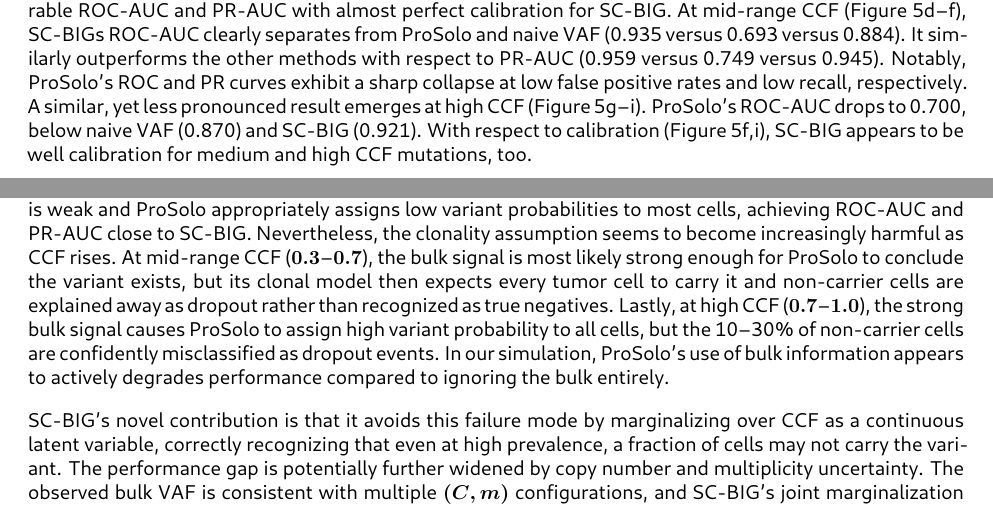
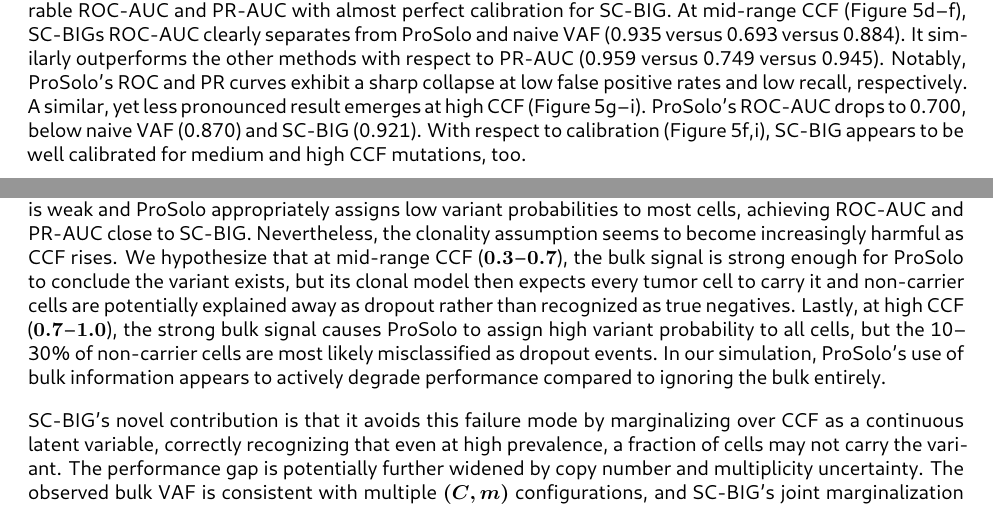
Before and after one commit to ICCB-Cologne/sc-big, a LaTeX paper (docs/paper.tex): two parts of pages 10 and 13 of 17, joined at a grey line, cut so that both start at the same text. The pictures show the PDF file docs/paper.pdf that the author committed with the source.

```diff
--- a/docs/paper.tex
+++ b/docs/paper.tex
@@ -384,7 +384,7 @@
     \label{fig:comparison}
 \end{figure}
 
-To investigate model performance with respect to cellular prevalence of the candidate mutation, we performed the subset analysis shown in Figure~\ref{fig:comparison-stratified}. At low CCF (Figure~\ref{fig:comparison-stratified}a--c), all three methods achieve comparable ROC-AUC and PR-AUC with almost perfect calibration for SC-BIG. At mid-range CCF (Figure~\ref{fig:comparison-stratified}d--f), SC-BIGs ROC-AUC clearly separates from ProSolo and naive VAF (0.935 versus 0.693 versus 0.884). It similarly outperforms the other methods with respect to PR-AUC (0.959 versus 0.749 versus 0.945). Notably, ProSolo's ROC and PR curves exhibit a sharp collapse at low false positive rates and low recall, respectively. A similar, yet less pronounced result emerges at high CCF (Figure~\ref{fig:comparison-stratified}g--i). ProSolo's ROC-AUC drops to 0.700, below naive VAF (0.870) and SC-BIG (0.921). With respect to calibration (Figure~\ref{fig:comparison-stratified}f,i), SC-BIG appears to be well calibration for medium and high CCF mutations, too.
+To investigate model performance with respect to cellular prevalence of the candidate mutation, we performed the subset analysis shown in Figure~\ref{fig:comparison-stratified}. At low CCF (Figure~\ref{fig:comparison-stratified}a--c), all three methods achieve comparable ROC-AUC and PR-AUC with almost perfect calibration for SC-BIG. At mid-range CCF (Figure~\ref{fig:comparison-stratified}d--f), SC-BIGs ROC-AUC clearly separates from ProSolo and naive VAF (0.935 versus 0.693 versus 0.884). It similarly outperforms the other methods with respect to PR-AUC (0.959 versus 0.749 versus 0.945). Notably, ProSolo's ROC and PR curves exhibit a sharp collapse at low false positive rates and low recall, respectively. A similar, yet less pronounced result emerges at high CCF (Figure~\ref{fig:comparison-stratified}g--i). ProSolo's ROC-AUC drops to 0.700, below naive VAF (0.870) and SC-BIG (0.921). With respect to calibration (Figure~\ref{fig:comparison-stratified}f,i), SC-BIG appears to be well calibrated for medium and high CCF mutations, too.
 
 \begin{figure}[htbp]
     \centering
@@ -398,7 +398,7 @@
 
 Here, we present SC-BIG, a Bayesian model for bulk-informed single-cell variant calling. We provide a simulation framework to test SC-BIG and compare its performance with naive thresholding on single cell VAF and with the established tool ProSolo. In these comparisons, SC-BIG outperforms both methods across the entire CCF spectrum. Importantly, SC-BIG and ProSolo use the same Lodato per-read error model~\cite{lodato2015} so that differences in discrimination reflect modeling assumptions rather than error-model mismatch. In addition to improved classification metrics, SC-BIG provides interpretable uncertainty quantification through well-calibrated posterior probabilities. It outputs a matrix of genotype probabilities that quantifies confidence in variant presence, and calibration analysis demonstrates that a cell assigned posterior probability $p$ truly harbors the variant with frequency $\approx p$ across all CCF regimes. This calibration facilitates threshold selection based on the tolerance of a specific experiment for false positives versus false negatives. Additionally, calibrated posteriors enable integration into downstream probabilistic analyses. Phylogenetic reconstruction methods such as CellPhy~\cite{kozlov2022} can incorporate genotyping uncertainty via genotype likelihoods as input, yielding more accurate trees than methods that require binary genotype calls.
 
-In the context of our simulations, we found a surprising collapse in ProSolo performance for medium and high CCF variants. ProSolo assumes that all somatic variants are clonal, so at low CCF, the bulk variant signal is weak and ProSolo appropriately assigns low variant probabilities to most cells, achieving ROC-AUC and PR-AUC close to SC-BIG. Nevertheless, the clonality assumption seems to become increasingly harmful as CCF rises. At mid-range CCF ($0.3$--$0.7$), the bulk signal is most likely strong enough for ProSolo to conclude the variant exists, but its clonal model then expects every tumor cell to carry it and non-carrier cells are explained away as dropout rather than recognized as true negatives. Lastly, at high CCF ($0.7$--$1.0$), the strong bulk signal causes ProSolo to assign high variant probability to all cells, but the 10--30\% of non-carrier cells are confidently misclassified as dropout events. In our simulation, ProSolo's use of bulk information appears to actively degrades performance compared to ignoring the bulk entirely.
+In the context of our simulations, we found a surprising collapse in ProSolo performance for medium and high CCF variants. ProSolo assumes that all somatic variants are clonal, so at low CCF, the bulk variant signal is weak and ProSolo appropriately assigns low variant probabilities to most cells, achieving ROC-AUC and PR-AUC close to SC-BIG. Nevertheless, the clonality assumption seems to become increasingly harmful as CCF rises. We hypothesize that at mid-range CCF ($0.3$--$0.7$), the bulk signal is strong enough for ProSolo to conclude the variant exists, but its clonal model then expects every tumor cell to carry it and non-carrier cells are potentially explained away as dropout rather than recognized as true negatives. Lastly, at high CCF ($0.7$--$1.0$), the strong bulk signal causes ProSolo to assign high variant probability to all cells, but the 10--30\% of non-carrier cells are most likely misclassified as dropout events. In our simulation, ProSolo's use of bulk information appears to actively degrade performance compared to ignoring the bulk entirely.
 
 SC-BIG's novel contribution is that it avoids this failure mode by marginalizing over CCF as a continuous latent variable, correctly recognizing that even at high prevalence, a fraction of cells may not carry the variant. The performance gap is potentially further widened by copy number and multiplicity uncertainty. The observed bulk VAF is consistent with multiple $(C, m)$ configurations, and SC-BIG's joint marginalization over these discrete states can yield more accurate per-cell posteriors than ProSolo's fixed diploid model.
 
```
Also changed, not shown: docs/paper.pdf.
